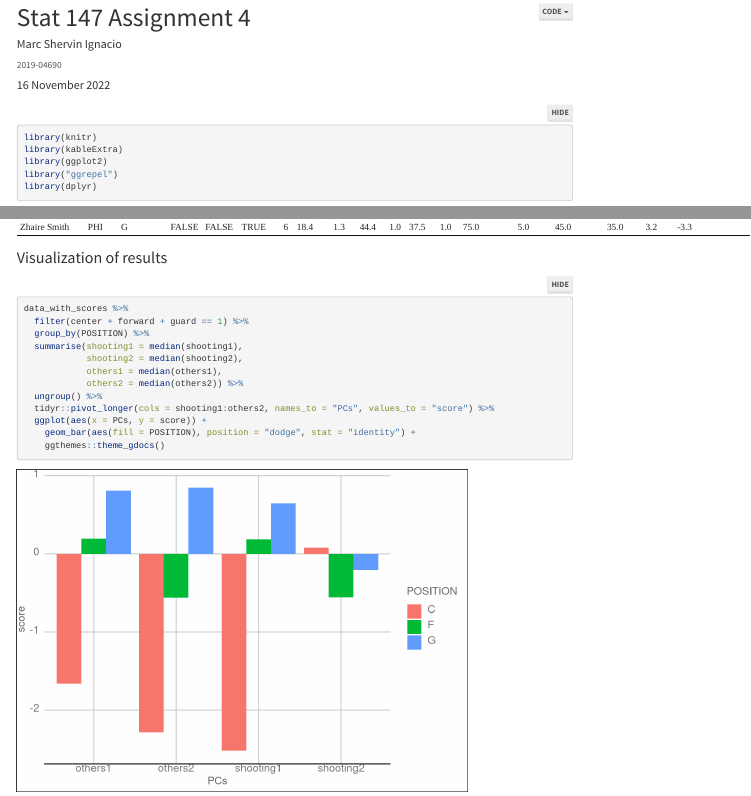
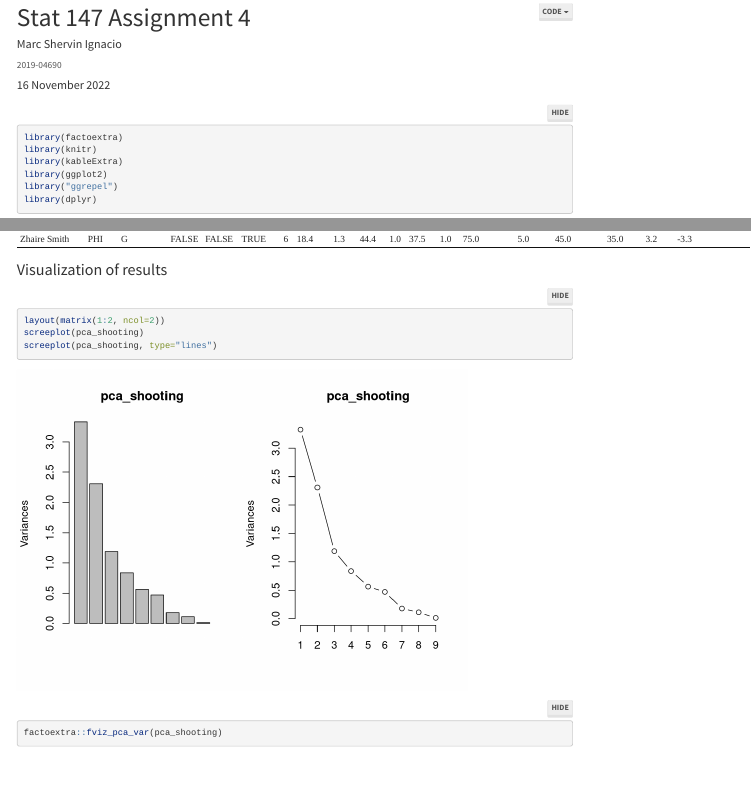
Before and after one commit to Auxes1s/stat-147-workspace, an R Markdown document (Assignment 3/Assignment 3, EDA & PCA.Rmd): the page in a window 1100 px wide, from its top, and a second part further down, joined at a grey line. Rendered offline with R 4.5, knitr and Pandoc, with nearby package versions; code that draws random numbers runs with fixed seeds of ours; some code elsewhere in the file could not run offline; menus at the side of the page are left out; long lines of code are wrapped.

Commit message:
Added our own visualizations

````diff
--- a/Assignment 3/Assignment 3, EDA & PCA.Rmd
+++ b/Assignment 3/Assignment 3, EDA & PCA.Rmd
@@ -27,6 +27,7 @@ show_table <- function(x,text=NULL){
 ```
 
 ```{r setup, warning=FALSE,message=FALSE}
+library(factoextra)
 library(knitr)
 library(kableExtra)
 library(ggplot2)
@@ -92,6 +93,16 @@ data_with_scores %>% show_table()
 ```
 ### Visualization of results
 ```{r}
+layout(matrix(1:2, ncol=2))
+screeplot(pca_shooting)
+screeplot(pca_shooting, type="lines")
+```
+```{r}
+factoextra::fviz_pca_var(pca_shooting)
+```
+
+
+```{r}
 data_with_scores %>%
   filter(center + forward + guard == 1) %>%
   group_by(POSITION) %>%
````
Also changed, not shown: Assignment 3/Assignment 3, EDA & PCA.Rmd (3 more changed lines).
